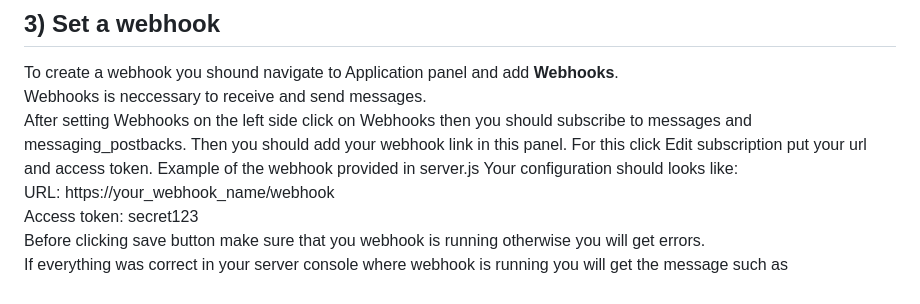
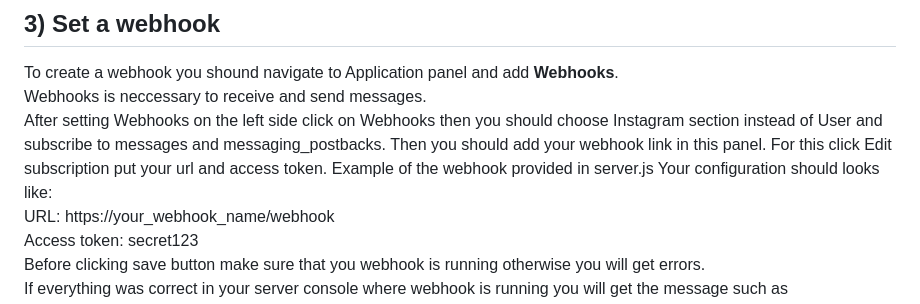
Before and after one commit to YaKartoshka/integration_api-s, a Markdown page: instagram_messenger_api/IGReadme.md, the part around the change. GitHub-like rendering.

```diff
--- a/instagram_messenger_api/IGReadme.md
+++ b/instagram_messenger_api/IGReadme.md
@@ -31,7 +31,7 @@ You will get your user access token, page access token and page_id
 ## 3) Set a webhook
 To create a webhook you shound navigate to Application panel and add **Webhooks**.
 Webhooks is neccessary to receive and send messages.
-After setting Webhooks on the left side click on Webhooks then you should subscribe to messages and messaging_postbacks. Then you should add your webhook link in this panel. For this click Edit subscription put your url and access token. Example of the webhook provided in server.js
+After setting Webhooks on the left side click on Webhooks then you should choose Instagram section instead of User and subscribe to messages and messaging_postbacks. Then you should add your webhook link in this panel. For this click Edit subscription put your url and access token. Example of the webhook provided in server.js
 Your configuration should looks like:
 URL: https://your_webhook_name/webhook
 Access token: secret123
```
